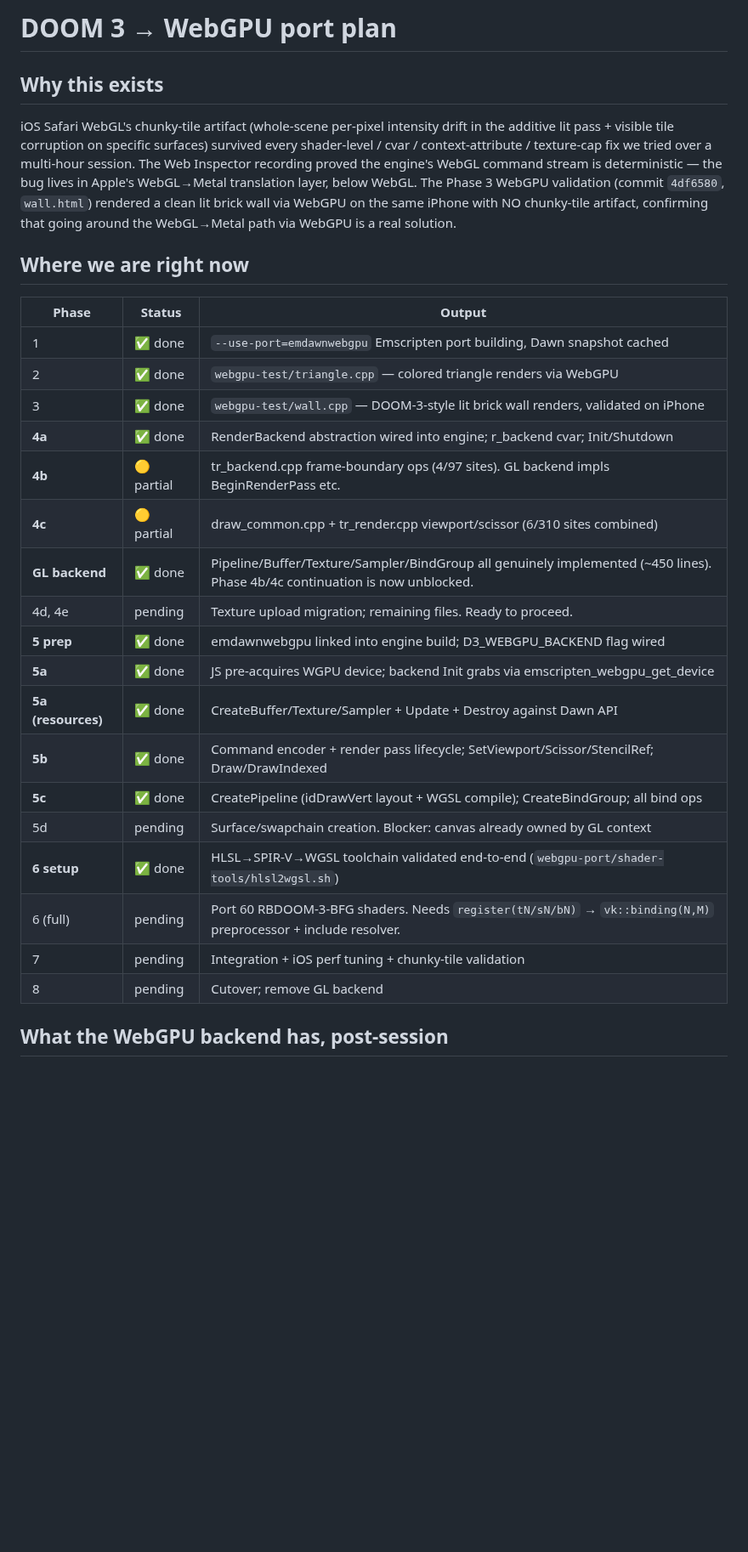
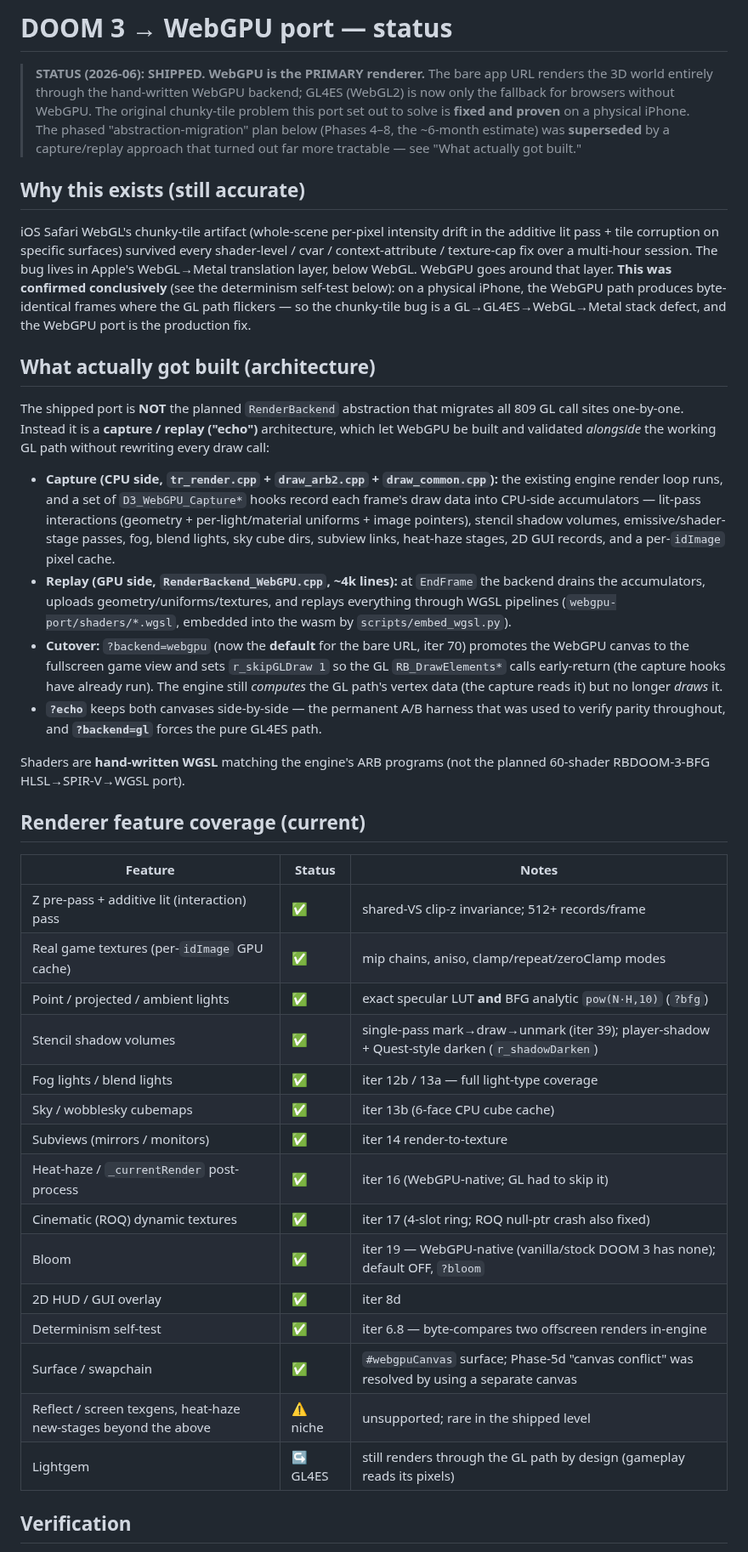
Before and after one commit to phdev/doom3-rayban-display, a Markdown page: webgpu-port/WEBGPU_PORT_PLAN.md, the part around one of its changes. Shown at 85% size. GitHub-like rendering; blank space fills up the shorter version.

```diff
--- a/webgpu-port/WEBGPU_PORT_PLAN.md
+++ b/webgpu-port/WEBGPU_PORT_PLAN.md
@@ -1,31 +1,72 @@
-# DOOM 3 → WebGPU port plan
+# DOOM 3 → WebGPU port — status
 
-## Why this exists
+> **STATUS (2026-06): SHIPPED. WebGPU is the PRIMARY renderer.**
+> The bare app URL renders the 3D world entirely through the hand-written WebGPU
+> backend; GL4ES (WebGL2) is now only the fallback for browsers without WebGPU.
+> The original chunky-tile problem this port set out to solve is **fixed and
+> proven** on a physical iPhone. The phased "abstraction-migration" plan below
+> (Phases 4–8, the ~6-month estimate) was **superseded** by a capture/replay
+> approach that turned out far more tractable — see "What actually got built."
 
-iOS Safari WebGL's chunky-tile artifact (whole-scene per-pixel intensity drift in the additive lit pass + visible tile corruption on specific surfaces) survived every shader-level / cvar / context-attribute / texture-cap fix we tried over a multi-hour session. The Web Inspector recording proved the engine's WebGL command stream is deterministic — the bug lives in Apple's WebGL→Metal translation layer, below WebGL. The Phase 3 WebGPU validation (commit `4df6580`, `wall.html`) rendered a clean lit brick wall via WebGPU on the same iPhone with NO chunky-tile artifact, confirming that going around the WebGL→Metal path via WebGPU is a real solution.
+## Why this exists (still accurate)
 
-## Where we are right now
+iOS Safari WebGL's chunky-tile artifact (whole-scene per-pixel intensity drift in
+the additive lit pass + tile corruption on specific surfaces) survived every
+shader-level / cvar / context-attribute / texture-cap fix over a multi-hour
+session. The bug lives in Apple's WebGL→Metal translation layer, below WebGL.
+WebGPU goes around that layer. **This was confirmed conclusively** (see the
+determinism self-test below): on a physical iPhone, the WebGPU path produces
+byte-identical frames where the GL path flickers — so the chunky-tile bug is a
+GL→GL4ES→WebGL→Metal stack defect, and the WebGPU port is the production fix.
 
-| Phase | Status | Output |
+## What actually got built (architecture)
+
+The shipped port is **NOT** the planned `RenderBackend` abstraction that migrates
+all 809 GL call sites one-by-one. Instead it is a **capture / replay ("echo")**
+architecture, which let WebGPU be built and validated *alongside* the working GL
+path without rewriting every draw call:
+
+- **Capture (CPU side, `tr_render.cpp` + `draw_arb2.cpp` + `draw_common.cpp`):**
+  the existing engine render loop runs, and a set of `D3_WebGPU_Capture*` hooks
+  record each frame's draw data into CPU-side accumulators — lit-pass
+  interactions (geometry + per-light/material uniforms + image pointers), stencil
+  shadow volumes, emissive/shader-stage passes, fog, blend lights, sky cube dirs,
+  subview links, heat-haze stages, 2D GUI records, and a per-`idImage` pixel cache.
+- **Replay (GPU side, `RenderBackend_WebGPU.cpp`, ~4k lines):** at `EndFrame` the
+  backend drains the accumulators, uploads geometry/uniforms/textures, and replays
+  everything through WGSL pipelines (`webgpu-port/shaders/*.wgsl`, embedded into
+  the wasm by `scripts/embed_wgsl.py`).
+- **Cutover:** `?backend=webgpu` (now the **default** for the bare URL, iter 70)
+  promotes the WebGPU canvas to the fullscreen game view and sets `r_skipGLDraw 1`
+  so the GL `RB_DrawElements*` calls early-return (the capture hooks have already
+  run). The engine still *computes* the GL path's vertex data (the capture reads
+  it) but no longer *draws* it.
+- **`?echo`** keeps both canvases side-by-side — the permanent A/B harness that
+  was used to verify parity throughout, and **`?backend=gl`** forces the pure
+  GL4ES path.
+
+Shaders are **hand-written WGSL** matching the engine's ARB programs (not the
+planned 60-shader RBDOOM-3-BFG HLSL→SPIR-V→WGSL port).
+
+## Renderer feature coverage (current)
+
+| Feature | Status | Notes |
 |---|---|---|
-| 1 | ✅ done | `--use-port=emdawnwebgpu` Emscripten port building, Dawn snapshot cached |
-| 2 | ✅ done | `webgpu-test/triangle.cpp` — colored triangle renders via WebGPU |
-| 3 | ✅ done | `webgpu-test/wall.cpp` — DOOM-3-style lit brick wall renders, validated on iPhone |
-| **4a** | ✅ done | RenderBackend abstraction wired into engine; r_backend cvar; Init/Shutdown |
-| **4b** | 🟡 partial | tr_backend.cpp frame-boundary ops (4/97 sites). GL backend impls BeginRenderPass etc. |
-| **4c** | 🟡 partial | draw_common.cpp + tr_render.cpp viewport/scissor (6/310 sites combined) |
-| **GL backend** | ✅ done | Pipeline/Buffer/Texture/Sampler/BindGroup all genuinely implemented (~450 lines). Phase 4b/4c continuation is now unblocked. |
-| 4d, 4e | pending | Texture upload migration; remaining files. Ready to proceed. |
-| **5 prep** | ✅ done | emdawnwebgpu linked into engine build; D3_WEBGPU_BACKEND flag wired |
-| **5a** | ✅ done | JS pre-acquires WGPU device; backend Init grabs via emscripten_webgpu_get_device |
-| **5a (resources)** | ✅ done | CreateBuffer/Texture/Sampler + Update + Destroy against Dawn API |
-| **5b** | ✅ done | Command encoder + render pass lifecycle; SetViewport/Scissor/StencilRef; Draw/DrawIndexed |
-| **5c** | ✅ done | CreatePipeline (idDrawVert layout + WGSL compile); CreateBindGroup; all bind ops |
-| 5d | pending | Surface/swapchain creation. Blocker: canvas already owned by GL context |
-| **6 setup** | ✅ done | HLSL→SPIR-V→WGSL toolchain validated end-to-end (`webgpu-port/shader-tools/hlsl2wgsl.sh`) |
-| 6 (full) | pending | Port 60 RBDOOM-3-BFG shaders. Needs `register(tN/sN/bN)` → `vk::binding(N,M)` preprocessor + include resolver. |
-| 7 | pending | Integration + iOS perf tuning + chunky-tile validation |
-| 8 | pending | Cutover; remove GL backend |
+| Z pre-pass + additive lit (interaction) pass | ✅ | shared-VS clip-z invariance; 512+ records/frame |
+| Real game textures (per-`idImage` GPU cache) | ✅ | mip chains, aniso, clamp/repeat/zeroClamp modes |
+| Point / projected / ambient lights | ✅ | exact specular LUT **and** BFG analytic `pow(N·H,10)` (`?bfg`) |
+| Stencil shadow volumes | ✅ | single-pass mark→draw→unmark (iter 39); player-shadow + Quest-style darken (`r_shadowDarken`) |
+| Fog lights / blend lights | ✅ | iter 12b / 13a — full light-type coverage |
+| Sky / wobblesky cubemaps | ✅ | iter 13b (6-face CPU cube cache) |
+| Subviews (mirrors / monitors) | ✅ | iter 14 render-to-texture |
+| Heat-haze / `_currentRender` post-process | ✅ | iter 16 (WebGPU-native; GL had to skip it) |
+| Cinematic (ROQ) dynamic textures | ✅ | iter 17 (4-slot ring; ROQ null-ptr crash also fixed) |
+| Bloom | ✅ | iter 19 — WebGPU-native (vanilla/stock DOOM 3 has none); default OFF, `?bloom` |
+| 2D HUD / GUI overlay | ✅ | iter 8d |
+| Determinism self-test | ✅ | iter 6.8 — byte-compares two offscreen renders in-engine |
+| Surface / swapchain | ✅ | `#webgpuCanvas` surface; Phase-5d "canvas conflict" was resolved by using a separate canvas |
+| Reflect / screen texgens, heat-haze new-stages beyond the above | ⚠️ niche | unsupported; rare in the shipped level |
+| Lightgem | ↪ GL4ES | still renders through the GL path by design (gameplay reads its pixels) |
 
-## What the WebGPU backend has, post-session
+## Verification
 
```
Also changed, not shown: other parts of webgpu-port/WEBGPU_PORT_PLAN.md (+82 -104 lines).
